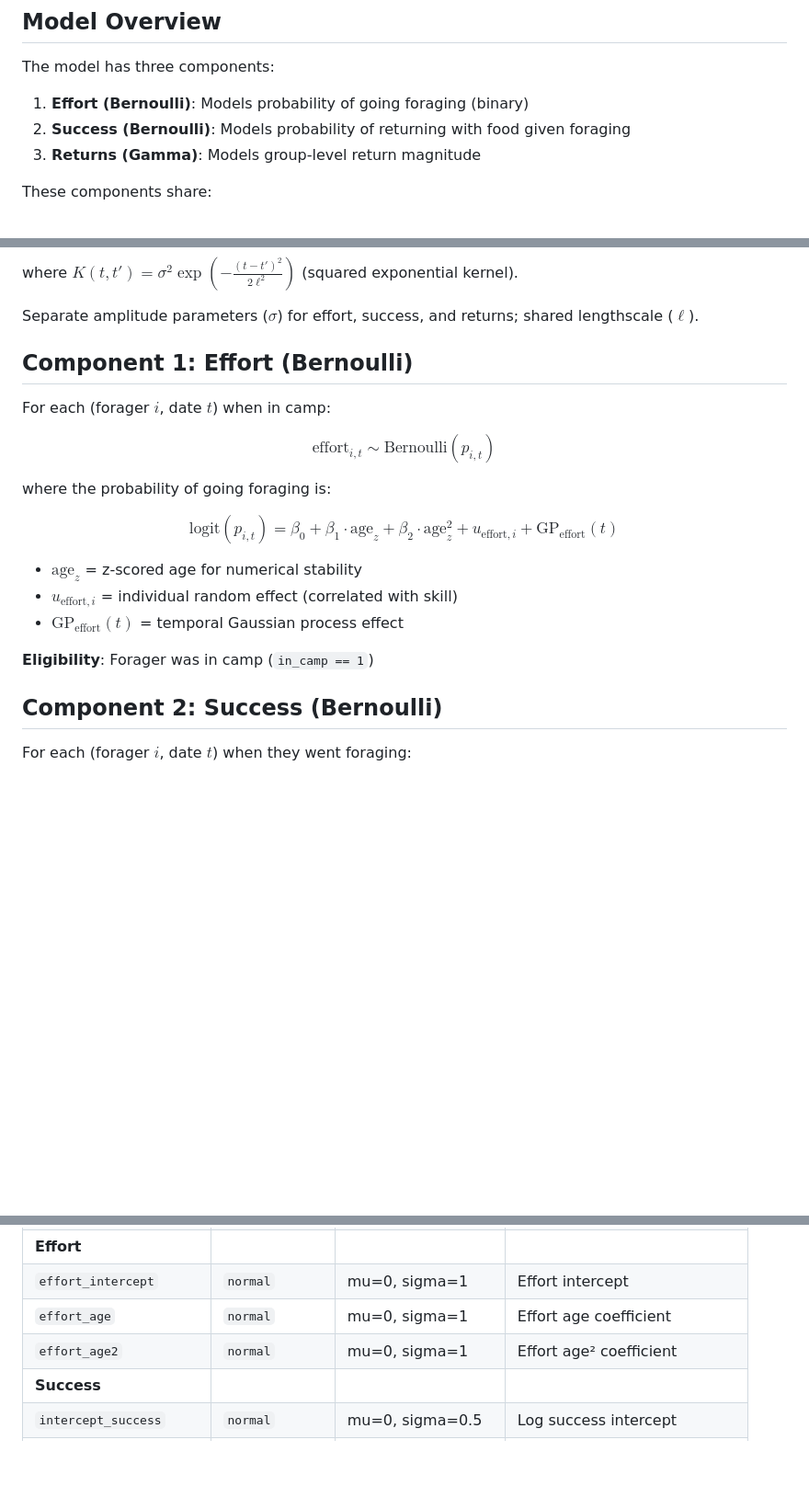
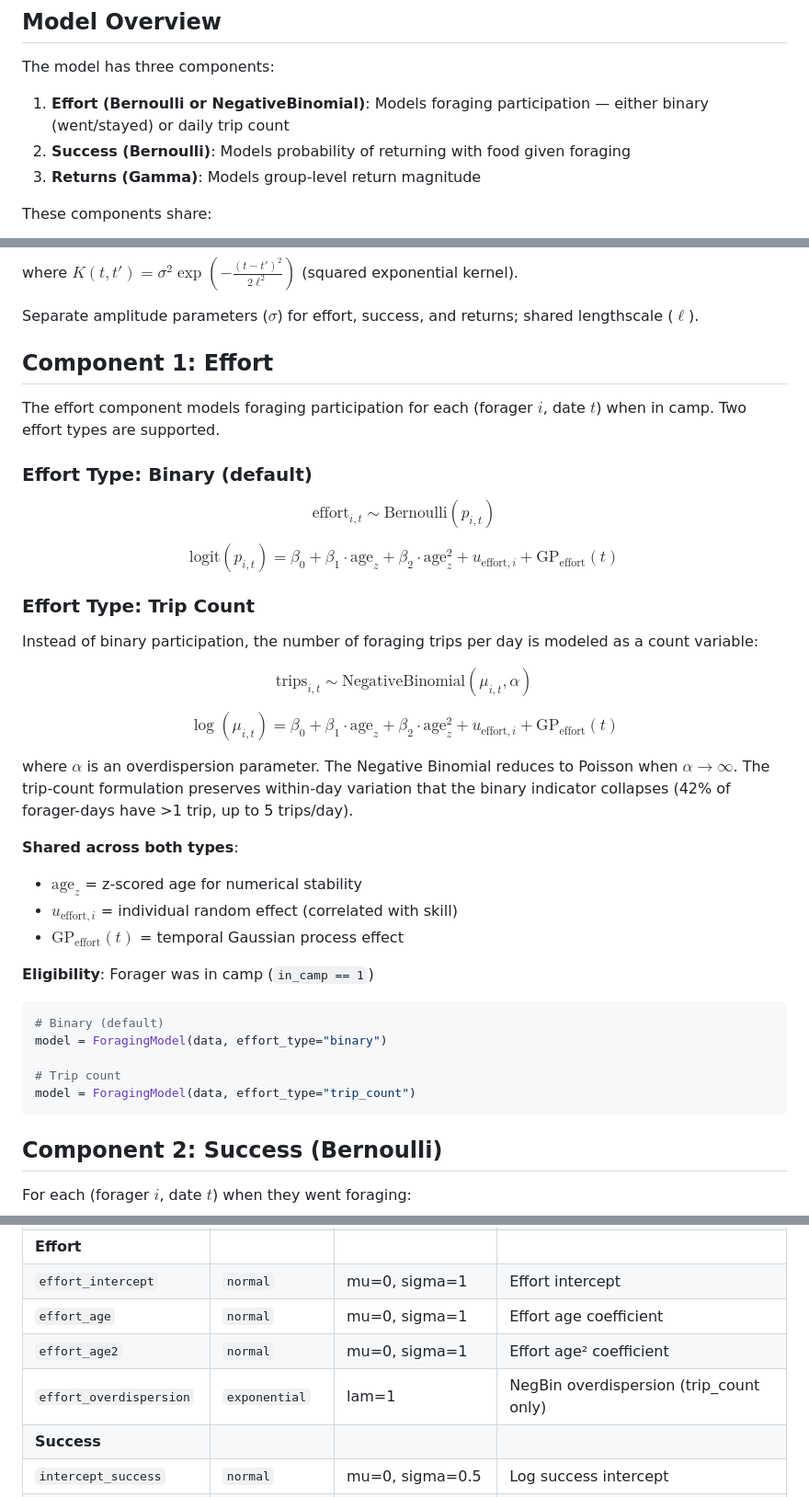
Before and after one commit to ErikRingen/foraging_returns, a Markdown page: docs/MODEL.md, 3 parts joined by grey strips. Shown at 92% size. Rendered like a GitHub page; blank space fills up the shorter version.

Commit message:
Document trip-count effort type in MODEL.md
Update model specification to describe both binary and trip-count effort
components, including the NegativeBinomial formulation and the new
effort_overdispersion prior.

Co-authored-by: Erik Ringen <ringen.erik@gmail.com>

````diff
--- a/docs/MODEL.md
+++ b/docs/MODEL.md
@@ -6,7 +6,7 @@ This document provides the mathematical specification for the foraging returns m
 
 The model has three components:
 
-1. **Effort (Bernoulli)**: Models probability of going foraging (binary)
+1. **Effort (Bernoulli or NegativeBinomial)**: Models foraging participation — either binary (went/stayed) or daily trip count
 2. **Success (Bernoulli)**: Models probability of returning with food given foraging
 3. **Returns (Gamma)**: Models group-level return magnitude
 
@@ -56,21 +56,41 @@ where $K(t, t') = \sigma^2 \exp\left(-\frac{(t-t')^2}{2\ell^2}\right)$ (squared
 
 Separate amplitude parameters ($\sigma$) for effort, success, and returns; shared lengthscale ($\ell$).
 
-## Component 1: Effort (Bernoulli)
+## Component 1: Effort
 
-For each (forager $i$, date $t$) when in camp:
+The effort component models foraging participation for each (forager $i$, date $t$) when in camp. Two effort types are supported.
+
+### Effort Type: Binary (default)
 
 $$\text{effort}_{i,t} \sim \text{Bernoulli}(p_{i,t})$$
 
-where the probability of going foraging is:
+$$\text{logit}(p_{i,t}) = \beta_0 + \beta_1 \cdot \text{age}_z + \beta_2 \cdot \text{age}_z^2 + u_{\text{effort},i} + \text{GP}_{\text{effort}}(t)$$
 
-$$\text{logit}(p_{i,t}) = \beta_0 + \beta_1 \cdot \text{age}_z + \beta_2 \cdot \text{age}_z^2 + u_{\text{effort},i} + \text{GP}_{\text{effort}}(t)$$
+### Effort Type: Trip Count
+
+Instead of binary participation, the number of foraging trips per day is modeled as a count variable:
+
+$$\text{trips}_{i,t} \sim \text{NegativeBinomial}(\mu_{i,t}, \alpha)$$
+
+$$\log(\mu_{i,t}) = \beta_0 + \beta_1 \cdot \text{age}_z + \beta_2 \cdot \text{age}_z^2 + u_{\text{effort},i} + \text{GP}_{\text{effort}}(t)$$
+
+where $\alpha$ is an overdispersion parameter. The Negative Binomial reduces to Poisson when $\alpha \to \infty$. The trip-count formulation preserves within-day variation that the binary indicator collapses (42% of forager-days have >1 trip, up to 5 trips/day).
+
+**Shared across both types**:
 
 - $\text{age}_z$ = z-scored age for numerical stability
 - $u_{\text{effort},i}$ = individual random effect (correlated with skill)
 - $\text{GP}_{\text{effort}}(t)$ = temporal Gaussian process effect
 
 **Eligibility**: Forager was in camp (`in_camp == 1`)
+
+```python
+# Binary (default)
+model = ForagingModel(data, effort_type="binary")
+
+# Trip count
+model = ForagingModel(data, effort_type="trip_count")
+```
 
 ## Component 2: Success (Bernoulli)
 
@@ -138,6 +158,7 @@ This finds the optimal subset size $k$ that balances:
 | `effort_intercept` | `normal` | mu=0, sigma=1 | Effort intercept |
 | `effort_age` | `normal` | mu=0, sigma=1 | Effort age coefficient |
 | `effort_age2` | `normal` | mu=0, sigma=1 | Effort age² coefficient |
+| `effort_overdispersion` | `exponential` | lam=1 | NegBin overdispersion (trip_count only) |
 | **Success** | | | |
 | `intercept_success` | `normal` | mu=0, sigma=0.5 | Log success intercept |
 | `eta_success0` | `normal` | mu=0, sigma=1 | Log skill elasticity (success) |
````
